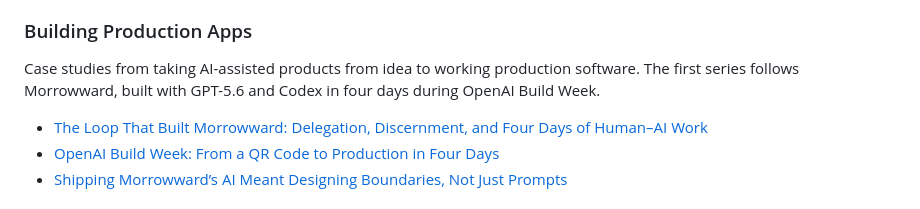
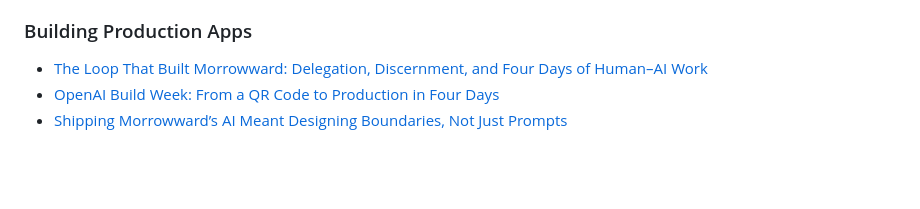
Before and after one commit to disbitski/real-world-ai-lab, a Markdown page: README.md, the part around the change. Rendered like a GitHub page; blank space fills up the shorter version.

Commit message:
Remove introductory text from README
Removed introductory text about AI-assisted products and Morrowward case studies.

```diff
--- a/README.md
+++ b/README.md
@@ -37,10 +37,6 @@ Short journal-style notes from hands-on AI workflow experiments:
 - [Locking Down Permissions With Codex Rules](field-notes/2026-06-20-locking-down-permissions-with-codex-rules.md)
 
 ### Building Production Apps
-
-Case studies from taking AI-assisted products from idea to working production
-software. The first series follows Morrowward, built with GPT-5.6 and Codex in
-four days during OpenAI Build Week.
 
 - [The Loop That Built Morrowward: Delegation, Discernment, and Four Days of Human–AI Work](field-notes/2026-07-21-morrowward-delegation-discernment-loop.md)
 - [OpenAI Build Week: From a QR Code to Production in Four Days](field-notes/2026-07-21-openai-build-week-four-days.md)
```
